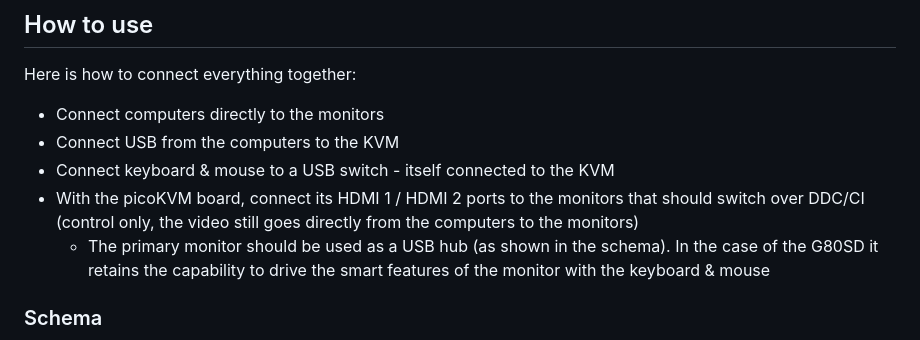
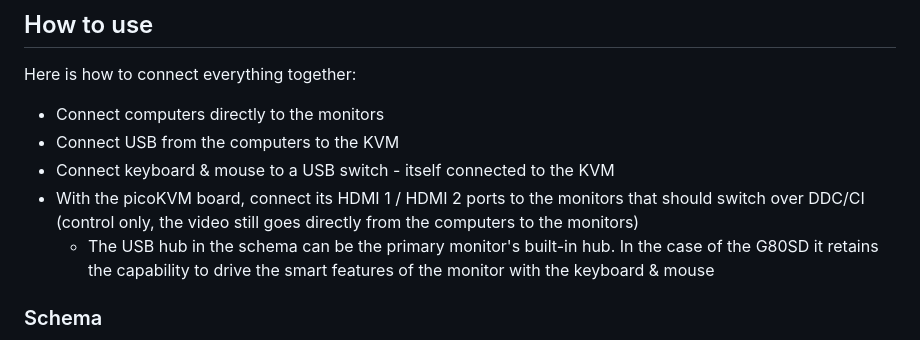
Before and after one commit to FuNK3Y/picoKVM, a Markdown page: README.md, the part around one of its changes. Rendered like a GitHub page.

````diff
--- a/README.md
+++ b/README.md
@@ -199,7 +199,7 @@ Here is how to connect everything together:
 - Connect USB from the computers to the KVM
 - Connect keyboard & mouse to a USB switch - itself connected to the KVM
 - With the picoKVM board, connect its HDMI 1 / HDMI 2 ports to the monitors that should switch over DDC/CI (control only, the video still goes directly from the computers to the monitors)
-    - The primary monitor should be used as a USB hub (as shown in the schema). In the case of the G80SD it retains the capability to drive the smart features of the monitor with the keyboard & mouse
+    - The USB hub in the schema can be the primary monitor's built-in hub. In the case of the G80SD it retains the capability to drive the smart features of the monitor with the keyboard & mouse
 
 ### Schema
 ```mermaid
````
Also changed, not shown: other parts of README.md (+4 -3 lines).
